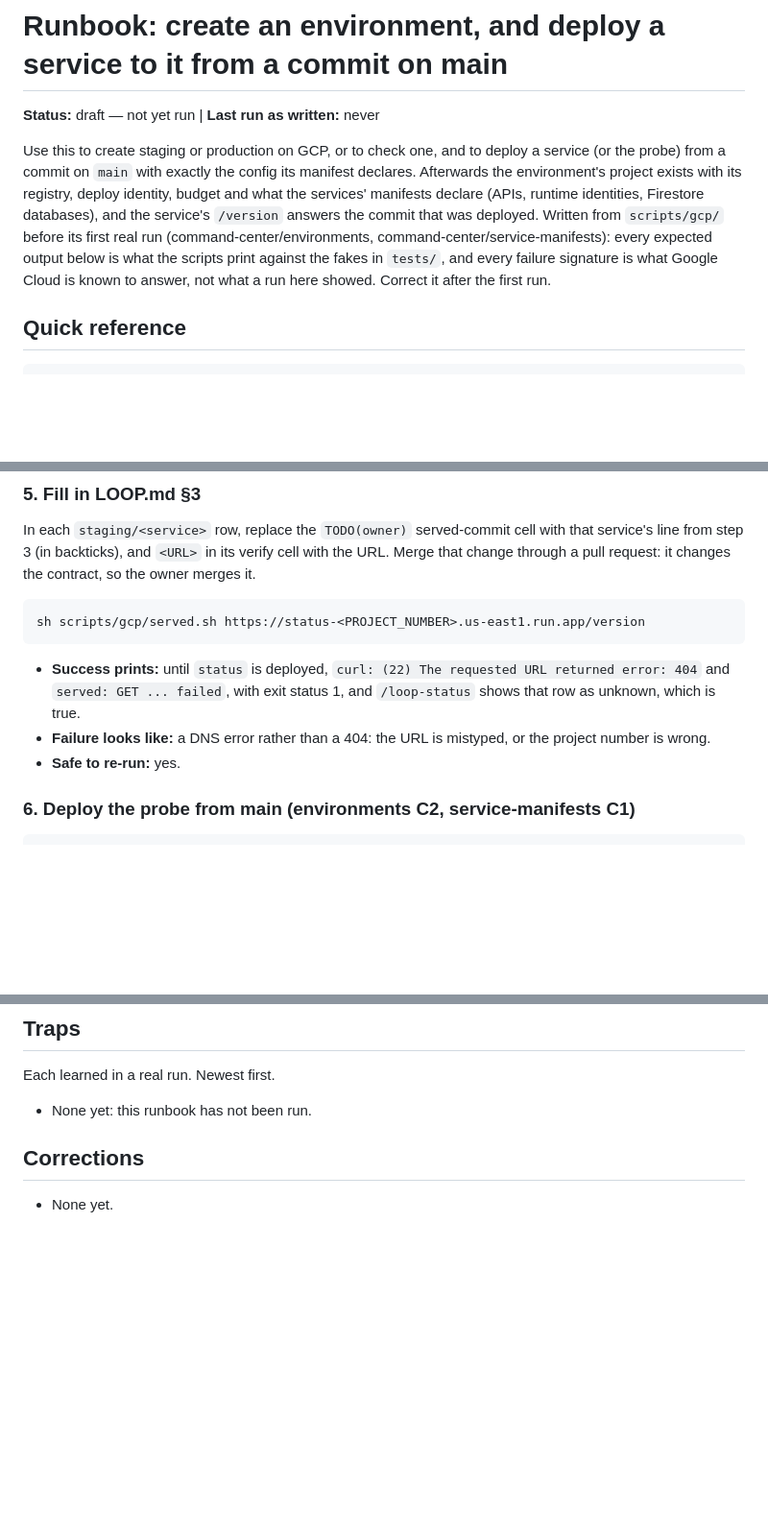
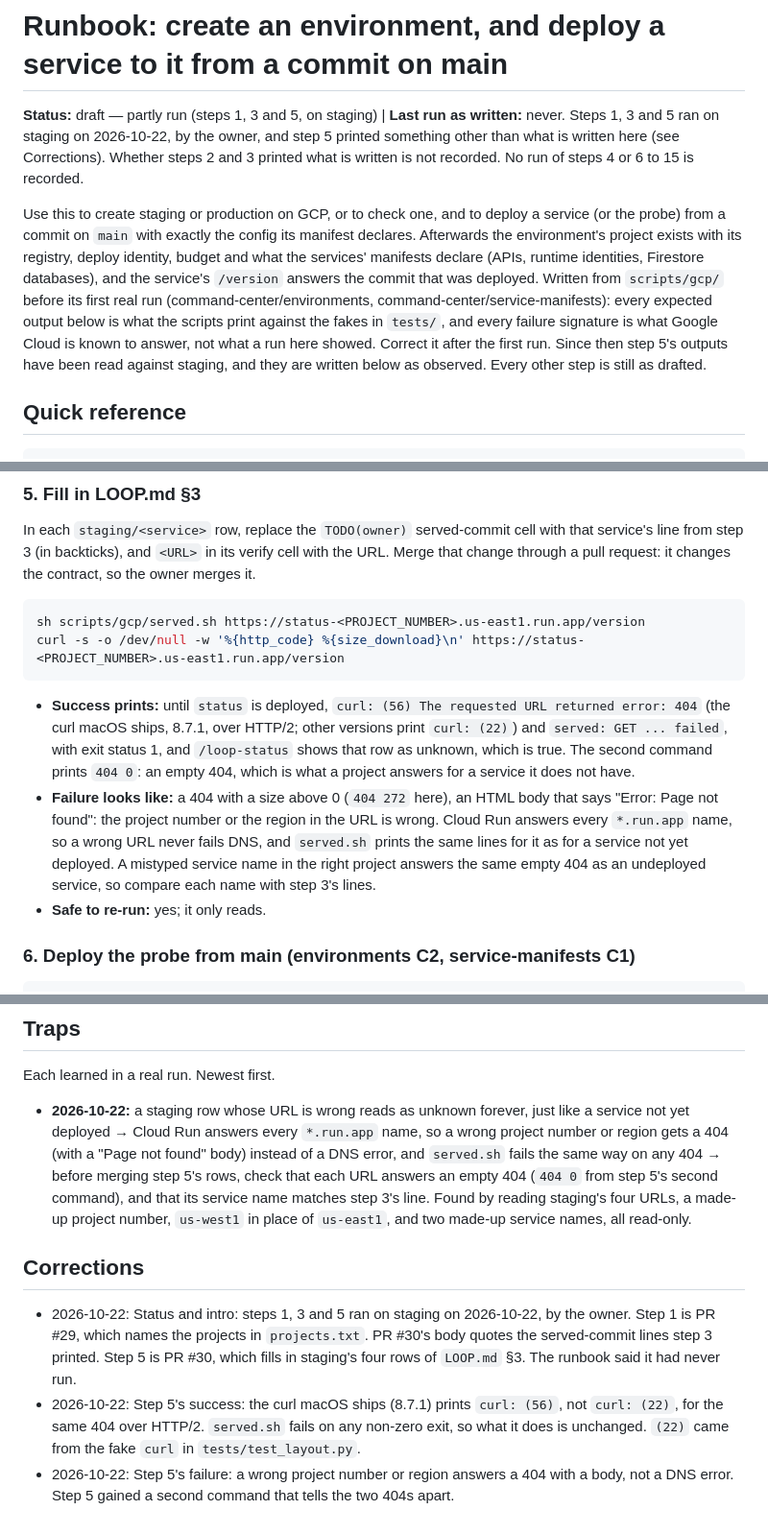
Before and after one commit to jugonzal/architect-loop, a Markdown page: docs/runbooks/deploy.md, 3 parts joined by grey strips. Shown at 96% size. Rendered like a GitHub page; blank space fills up the shorter version.

Commit message:
Correct the deploy runbook against the sequence as actually run on staging
Steps 1, 3 and 5 ran on staging on 2026-10-22, by the owner, and the runbook still said it had never
run. Each correction, checked 2026-10-22:

- Status: "not yet run" → partly run. Step 1 is PR #29 (projects.txt), step 3's served-commit lines
  are quoted in PR #30's body, and step 5 is PR #30 (LOOP.md §3). Whether steps 2 and 3 printed what
  is written is not recorded, so "Last run as written" stays never.
- Step 5's success: it expected `curl: (22)`. served.sh against each staging /version, with the curl
  macOS ships (8.7.1), printed `curl: (56) The requested URL returned error: 404` over HTTP/2. The
  `(22)` came from the fake curl in tests/test_layout.py. served.sh fails on any non-zero exit, so its
  behaviour is unchanged.
- Step 5's failure: it said a wrong project number gives a DNS error. Cloud Run answers every
  *.run.app name: a made-up project number and us-west1 in place of us-east1 each answered a 404 with
  a 272-byte "Page not found" body, while two made-up service names in staging's project answered the
  same empty 404 as the four undeployed services. Step 5 gains a curl that prints the status and size,
  and a trap says to check for `404 0` before merging the rows.

Co-Authored-By: Claude Opus 5.5 <noreply@anthropic.com>

````diff
--- a/docs/runbooks/deploy.md
+++ b/docs/runbooks/deploy.md
@@ -1,6 +1,8 @@
 # Runbook: create an environment, and deploy a service to it from a commit on main
 
-**Status:** draft — not yet run | **Last run as written:** never
+**Status:** draft — partly run (steps 1, 3 and 5, on staging) | **Last run as written:** never. Steps 1, 3 and 5
+ran on staging on 2026-10-22, by the owner, and step 5 printed something other than what is written here (see
+Corrections). Whether steps 2 and 3 printed what is written is not recorded. No run of steps 4 or 6 to 15 is recorded.
 
 Use this to create staging or production on GCP, or to check one, and to deploy a service (or the probe) from a
 commit on `main` with exactly the config its manifest declares. Afterwards the environment's project exists with its
@@ -8,7 +10,8 @@ registry, deploy identity, budget and what the services' manifests declare (APIs
 databases), and the service's `/version` answers the commit that was deployed. Written from `scripts/gcp/` before
 its first real run (command-center/environments, command-center/service-manifests): every expected output below is
 what the scripts print against the fakes in `tests/`, and every failure signature is what Google Cloud is known to
-answer, not what a run here showed. Correct it after the first run.
+answer, not what a run here showed. Correct it after the first run. Since then step 5's outputs have been read
+against staging, and they are written below as observed. Every other step is still as drafted.
 
 ## Quick reference
 
@@ -160,12 +163,18 @@ the contract, so the owner merges it.
 
 ```bash
 sh scripts/gcp/served.sh https://status-<PROJECT_NUMBER>.us-east1.run.app/version
+curl -s -o /dev/null -w '%{http_code} %{size_download}\n' https://status-<PROJECT_NUMBER>.us-east1.run.app/version
 ```
 
-- **Success prints:** until `status` is deployed, `curl: (22) The requested URL returned error: 404` and
-  `served: GET ... failed`, with exit status 1, and `/loop-status` shows that row as unknown, which is true.
-- **Failure looks like:** a DNS error rather than a 404: the URL is mistyped, or the project number is wrong.
-- **Safe to re-run:** yes.
+- **Success prints:** until `status` is deployed, `curl: (56) The requested URL returned error: 404` (the curl
+  macOS ships, 8.7.1, over HTTP/2; other versions print `curl: (22)`) and `served: GET ... failed`, with exit
+  status 1, and `/loop-status` shows that row as unknown, which is true. The second command prints `404 0`: an
+  empty 404, which is what a project answers for a service it does not have.
+- **Failure looks like:** a 404 with a size above 0 (`404 272` here), an HTML body that says "Error: Page not
+  found": the project number or the region in the URL is wrong. Cloud Run answers every `*.run.app` name, so a wrong URL never fails DNS, and
+  `served.sh` prints the same lines for it as for a service not yet deployed. A mistyped service name in the right
+  project answers the same empty 404 as an undeployed service, so compare each name with step 3's lines.
+- **Safe to re-run:** yes; it only reads.
 
 ### 6. Deploy the probe from main (environments C2, service-manifests C1)
 
@@ -410,8 +419,20 @@ yet deployed.
 
 Each learned in a real run. Newest first.
 
-- None yet: this runbook has not been run.
+- **2026-10-22:** a staging row whose URL is wrong reads as unknown forever, just like a service not yet
+  deployed → Cloud Run answers every `*.run.app` name, so a wrong project number or region gets a 404 (with a
+  "Page not found" body) instead of a DNS error, and `served.sh` fails the same way on any 404 → before merging
+  step 5's rows, check that each URL answers an empty 404 (`404 0` from step 5's second command), and that its
+  service name matches step 3's line. Found by reading staging's four URLs, a made-up project number, `us-west1`
+  in place of `us-east1`, and two made-up service names, all read-only.
 
 ## Corrections
 
-- None yet.
+- 2026-10-22: Status and intro: steps 1, 3 and 5 ran on staging on 2026-10-22, by the owner. Step 1 is PR #29,
+  which names the projects in `projects.txt`. PR #30's body quotes the served-commit lines step 3 printed. Step 5 is PR #30, which
+  fills in staging's four rows of `LOOP.md` §3. The runbook said it had never run.
+- 2026-10-22: Step 5's success: the curl macOS ships (8.7.1) prints `curl: (56)`, not `curl: (22)`, for the same
+  404 over HTTP/2. `served.sh` fails on any non-zero exit, so what it does is unchanged. `(22)` came from the fake
+  `curl` in `tests/test_layout.py`.
+- 2026-10-22: Step 5's failure: a wrong project number or region answers a 404 with a body, not a DNS error. Step
+  5 gained a second command that tells the two 404s apart.
````
